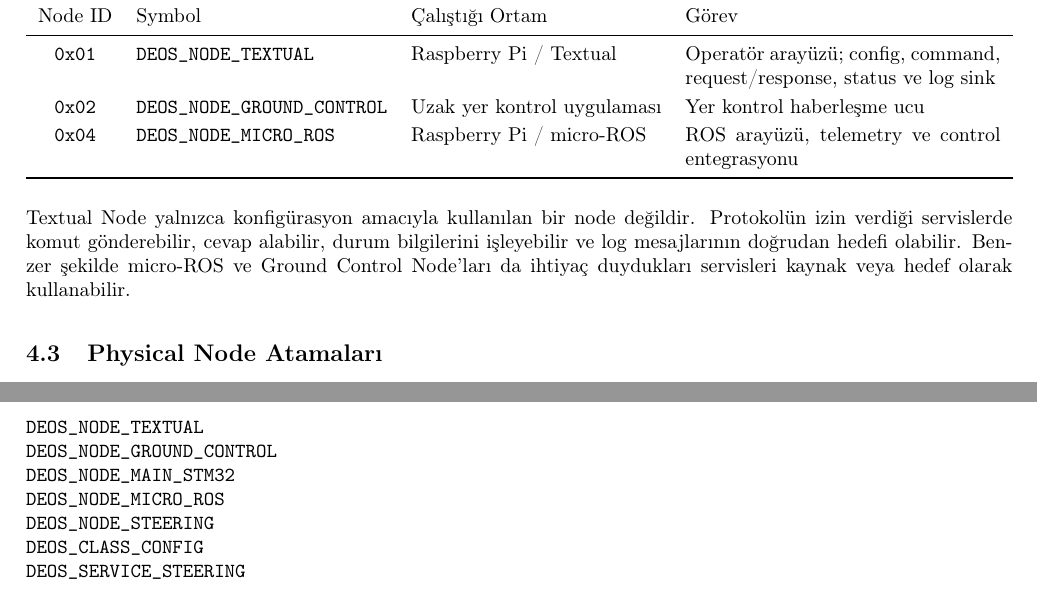
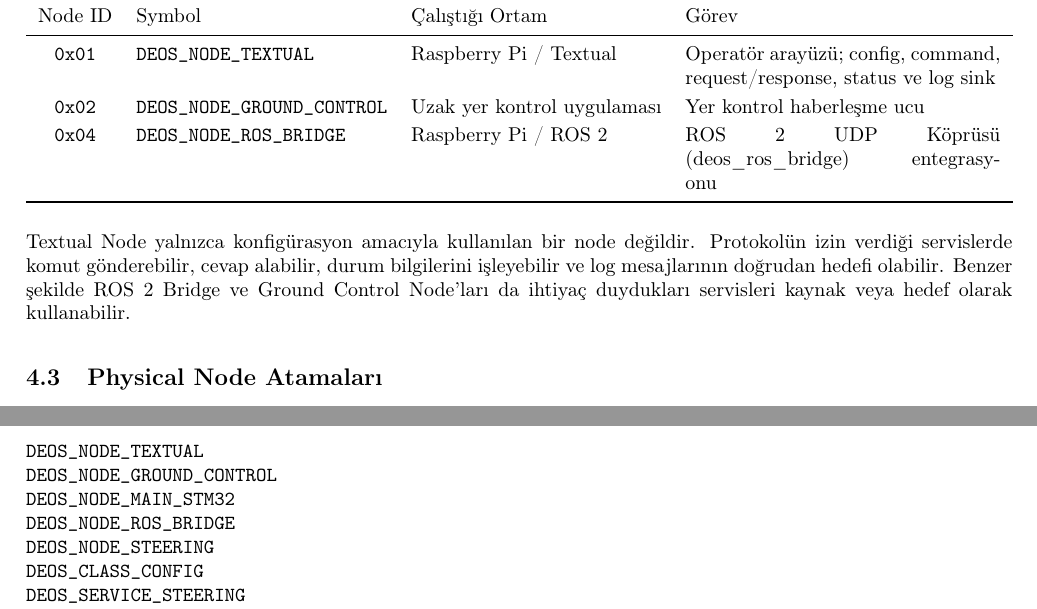
Before and after one commit to DEUDEOS-Team/deos-docs, a LaTeX document (archive/DEOS_CANFD_ICD_v0_3.tex): two parts of pages 3 and 19 of 20, joined at a grey line, cut so that both start at the same text. Compiled offline with pdfLaTeX.

Commit message:
refactor(core, apps, docs): eliminate all uros/microros references in favor of native ROS 2 Bridge

```diff
--- a/archive/DEOS_CANFD_ICD_v0_3.tex
+++ b/archive/DEOS_CANFD_ICD_v0_3.tex
@@ -239,14 +239,14 @@ Node ID & Symbol & Çalıştığı Ortam & Görev \\
 \midrule
 \hex{01} & \code{DEOS\_NODE\_TEXTUAL} & Raspberry Pi / Textual & Operatör arayüzü; config, command, request/response, status ve log sink \\
 \hex{02} & \code{DEOS\_NODE\_GROUND\_CONTROL} & Uzak yer kontrol uygulaması & Yer kontrol haberleşme ucu \\
-\hex{04} & \code{DEOS\_NODE\_MICRO\_ROS} & Raspberry Pi / micro-ROS & ROS arayüzü, telemetry ve control entegrasyonu \\
+\hex{04} & \code{DEOS\_NODE\_ROS\_BRIDGE} & Raspberry Pi / ROS 2 & ROS 2 UDP Köprüsü (deos\_ros\_bridge) entegrasyonu \\
 \bottomrule
 \end{tabularx}
 \end{center}
 
 Textual Node yalnızca konfigürasyon amacıyla kullanılan bir node değildir. Protokolün izin
 verdiği servislerde komut gönderebilir, cevap alabilir, durum bilgilerini işleyebilir ve
-log mesajlarının doğrudan hedefi olabilir. Benzer şekilde micro-ROS ve Ground Control
+log mesajlarının doğrudan hedefi olabilir. Benzer şekilde ROS 2 Bridge ve Ground Control
 Node'ları da ihtiyaç duydukları servisleri kaynak veya hedef olarak kullanabilir.
 
 \subsection{Physical Node Atamaları}
@@ -1406,7 +1406,7 @@ DEOS_MODE_...
 DEOS_NODE_TEXTUAL
 DEOS_NODE_GROUND_CONTROL
 DEOS_NODE_MAIN_STM32
-DEOS_NODE_MICRO_ROS
+DEOS_NODE_ROS_BRIDGE
 DEOS_NODE_STEERING
 DEOS_CLASS_CONFIG
 DEOS_SERVICE_STEERING
```
Also changed, not shown: archive/BMS_protocol.tex (+1 -1 lines), archive/Fault Management.tex (+3 -3 lines), archive/DEOS_CANFD_ICD_v0_3.pdf, archive/DEOS_CANFD_ICD_v0_3.tex (2 more changed lines).
